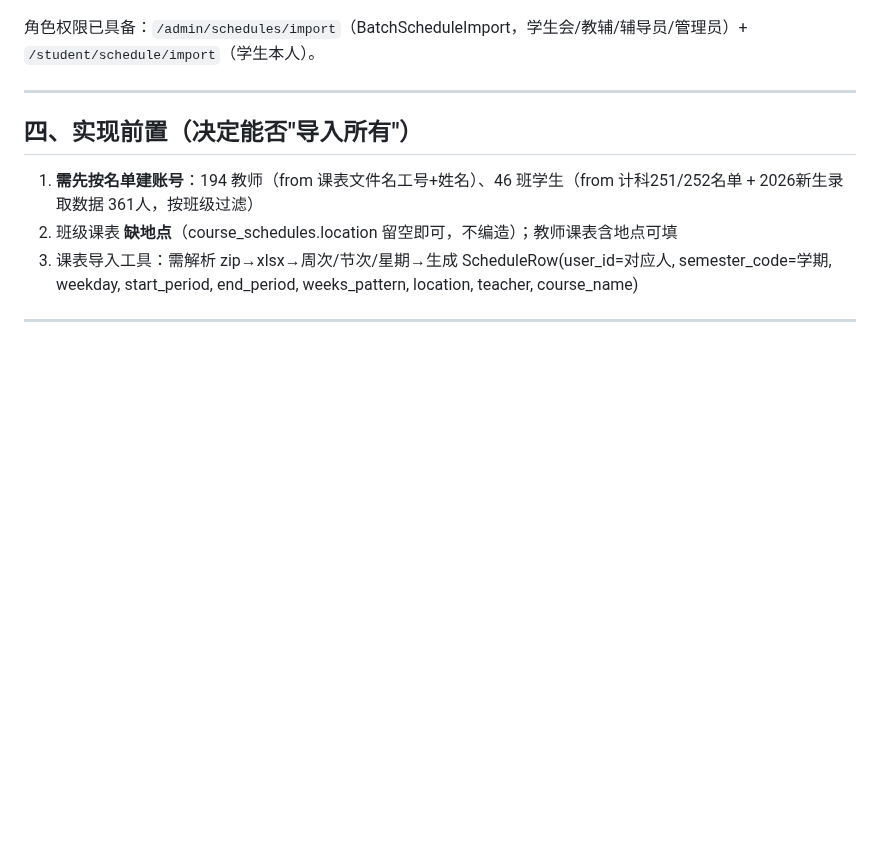
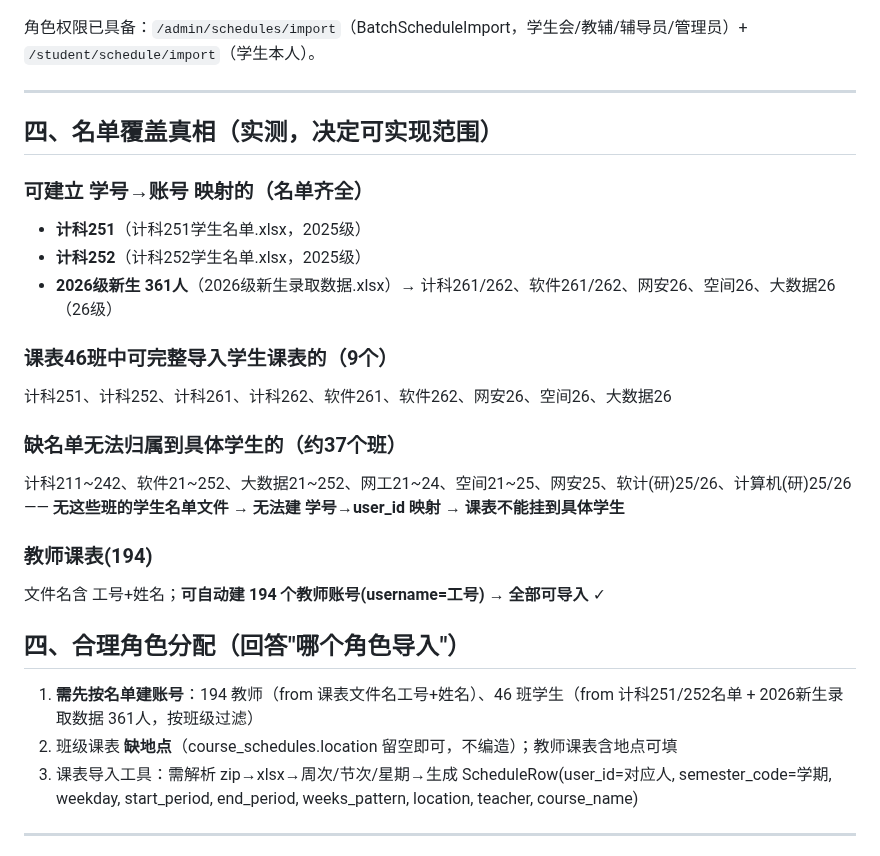
Before and after one commit to dll/wxx, a Markdown page: docs/agent-review/schedule-import-analysis-2026-08-15.md, the part around the change. Drawn GitHub-style; blank space fills up the shorter version.

Commit message:
docs(课表): 补充名单覆盖真相-师生课表导入范围

```diff
--- a/docs/agent-review/schedule-import-analysis-2026-08-15.md
+++ b/docs/agent-review/schedule-import-analysis-2026-08-15.md
@@ -45,7 +45,24 @@
 
 ---
 
-## 四、实现前置（决定能否"导入所有"）
+## 四、名单覆盖真相（实测，决定可实现范围）
+
+### 可建立 学号→账号 映射的（名单齐全）
+- **计科251**（计科251学生名单.xlsx，2025级）
+- **计科252**（计科252学生名单.xlsx，2025级）
+- **2026级新生 361人**（2026级新生录取数据.xlsx）→ 计科261/262、软件261/262、网安26、空间26、大数据26（26级）
+
+### 课表46班中可完整导入学生课表的（9个）
+计科251、计科252、计科261、计科262、软件261、软件262、网安26、空间26、大数据26
+
+### 缺名单无法归属到具体学生的（约37个班）
+计科211~242、软件21~252、大数据21~252、网工21~24、空间21~25、网安25、软计(研)25/26、计算机(研)25/26 ——
+**无这些班的学生名单文件 → 无法建 学号→user_id 映射 → 课表不能挂到具体学生**
+
+### 教师课表(194)
+文件名含 工号+姓名；**可自动建 194 个教师账号(username=工号) → 全部可导入** ✓
+
+## 四、合理角色分配（回答"哪个角色导入"）
 1. **需先按名单建账号**：194 教师（from 课表文件名工号+姓名）、46 班学生（from 计科251/252名单 + 2026新生录取数据 361人，按班级过滤）
 2. 班级课表 **缺地点**（course_schedules.location 留空即可，不编造）；教师课表含地点可填
 3. 课表导入工具：需解析 zip→xlsx→周次/节次/星期→生成 ScheduleRow(user_id=对应人, semester_code=学期, weekday, start_period, end_period, weeks_pattern, location, teacher, course_name)
```
